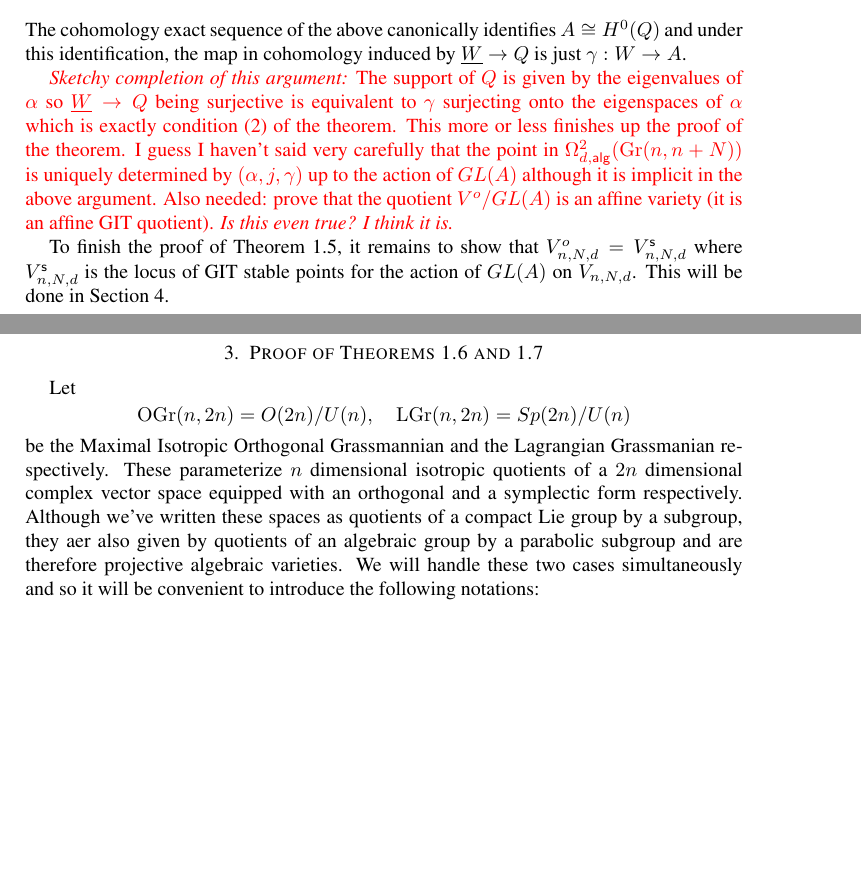
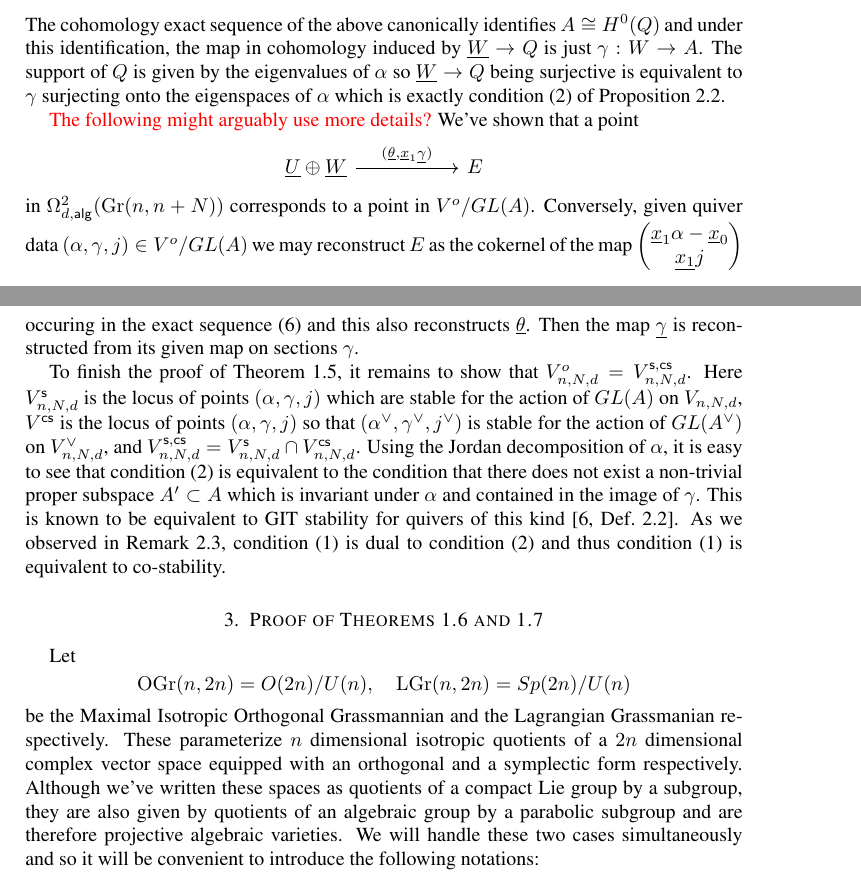
Before and after one commit to jbryanvancouver/Bryan-Vakil, a LaTeX paper (Loops2Lgr/Bryan-Vakil.tex): two parts of pages 7 and 8 of 17, joined at a grey line, cut so that both start at the same text, the shorter picture padded with empty space. Compiled offline with pdfLaTeX.

Commit message:
!!GitHub_Desktop<main>

```diff
--- a/Loops2Lgr/Bryan-Vakil.tex
+++ b/Loops2Lgr/Bryan-Vakil.tex
@@ -121,6 +121,7 @@ Palo Alto, California, USA
 \newcommand{\UL}[1]{\underline{#1}}
 \newcommand{\alg}{\mathsf{alg}}
 \newcommand{\stable}{\mathsf{s}}
+\newcommand{\costable}{\mathsf{cs}}
 \renewcommand{\top}{\mathsf{top}}
 \newcommand{\Gr}{\operatorname{Gr}}
 \newcommand{\LGr}{\operatorname{LGr}}
@@ -711,26 +720,51 @@ of $\UL{\theta}$:
 \]
 The cohomology exact sequence of the above canonically identifies
 $A\cong H^{0}(Q)$ and under this identification, the map in cohomology
-induced by $\UL{W}\to Q$ is just $\gamma :W\to A$.
-
-{\color{red}
-\emph{Sketchy completion of this argument:}  The support of $Q$ is
-given by the eigenvalues of $\alpha$ so $\UL{W}\to Q$ being surjective
-is equivalent to $\gamma$ surjecting onto the eigenspaces of $\alpha$
-which is exactly condition (2) of the theorem. This more or less finishes up the
-proof of the theorem. I guess I haven't said very carefully that the
-point in $\LoopTwo (\Gr (n,n+N))$ is uniquely determined by $(\alpha
-,j,\gamma )$ up to the action of $GL(A)$ although it is implicit in
-the above argument. Also needed: prove that the quotient $V^{o}/GL(A)$
-is an affine variety (it is an affine GIT  quotient). \emph{Is this
-even true? I think it is.}
-}
+induced by $\UL{W}\to Q$ is just $\gamma :W\to A$. The support of $Q$
+is given by the eigenvalues of $\alpha$ so $\UL{W}\to Q$ being
+surjective is equivalent to $\gamma$ surjecting onto the eigenspaces
+of $\alpha$ which is exactly condition (2) of Proposition~\ref{prop:
+quiver description of Loop2(Gr(n,n+N)) with explicit stability
+condition}.
+
+{\color{red} The following might arguably use more details?}
+We've shown that a point
+\[
+\begin{tikzcd}[column sep={8em,between origins}]
+\UL{U}\oplus \UL{W} \arrow{r}{(\UL{\theta },\UL{x}_{1}\UL{\gamma})} &E
+\end{tikzcd}
+\]
+in $\LoopTwo (\Gr (n,n+N))$ corresponds to a point in
+$V^{o}/GL(A)$. Conversely, given quiver data $(\alpha ,\gamma ,j)\in
+V^{o}/GL(A)$ we may reconstruct $E$ as the cokernel of the map
+$\begin{pmatrix}\UL{x}_{1}\alpha -\UL{x}_{0}\\
+\UL{x_{1}}j   \end{pmatrix} $ occuring in the exact
+sequence~\eqref{eqn: A(-1)->A+U->E} and this also reconstructs
+$\UL{\theta}$. Then the map $\UL{\gamma}$ is reconstructed from its
+given map on sections $\gamma$.
+
+
 
 To finish the proof of Theorem~\ref{thm: quiver description of
 Loop2alg(Gr(n,n+N))}, it remains to show that $V^{o}_{n,N,d} =
-V^{\stable}_{n,N,d}$ where $V^{\stable}_{n,N,d}$ is the locus of GIT
-stable points for the action of $GL(A)$ on $V_{n,N,d}$. This will be
-done in Section~\ref{sec: open conds and GIT}.
+V^{\stable,\costable}_{n,N,d}$.  Here $V^{\stable}_{n,N,d}$ is the
+locus of points $(\alpha ,\gamma ,j)$ which are stable for the action
+of $GL(A)$ on $V_{n,N,d}$, $V^{\costable}$ is the locus of points
+$(\alpha ,\gamma ,j)$ so that $(\alpha^{\vee},\gamma^{\vee},j^{\vee})$
+is stable for the action of $GL(A^{\vee})$ on $V^{\vee}_{n,N,d}$, and
+$V^{\stable,\costable}_{n,N,d} = V^{\stable}_{n,N,d}\cap
+V^{\costable}_{n,N,d}$. Using the Jordan decomposition of $\alpha$, it
+is easy to see that condition (2) is equivalent to the condition that
+there does not exist a non-trivial proper subspace $A'\subset A$ which
+is invariant under $\alpha$ and contained in the image of
+$\gamma$. This is known to be equivalent to GIT stability for quivers
+of this kind \cite[Def.~2.2]{Nakajima-Handsaw}. As we observed in
+Remark~\ref{rem: duality induced by Gr(n,n+N)=Gr(N,n+N)}, condition
+(1) is dual to condition (2) and thus condition (1) is equivalent to
+co-stability.
+
+
+
 
 
 
@@ -747,7 +781,7 @@ Grassmanian respectively. These parameterize $n$ dimensional isotropic
 quotients of a $2n$ dimensional complex vector space equipped with an
 orthogonal and a symplectic form respectively. Although we've written
 these spaces as quotients of a compact Lie group by a subgroup, they
-aer also given by quotients of an algebraic group by a parabolic
+are also given by quotients of an algebraic group by a parabolic
 subgroup and are therefore projective algebraic varieties. We will
 handle these two cases simultaneously and so it will be convenient to
 introduce the following notations:
```
Also changed, not shown: BV-biblio.bib (+18 -0 lines), Loops2Lgr/Bryan-Vakil.tex (58 more changed lines).
